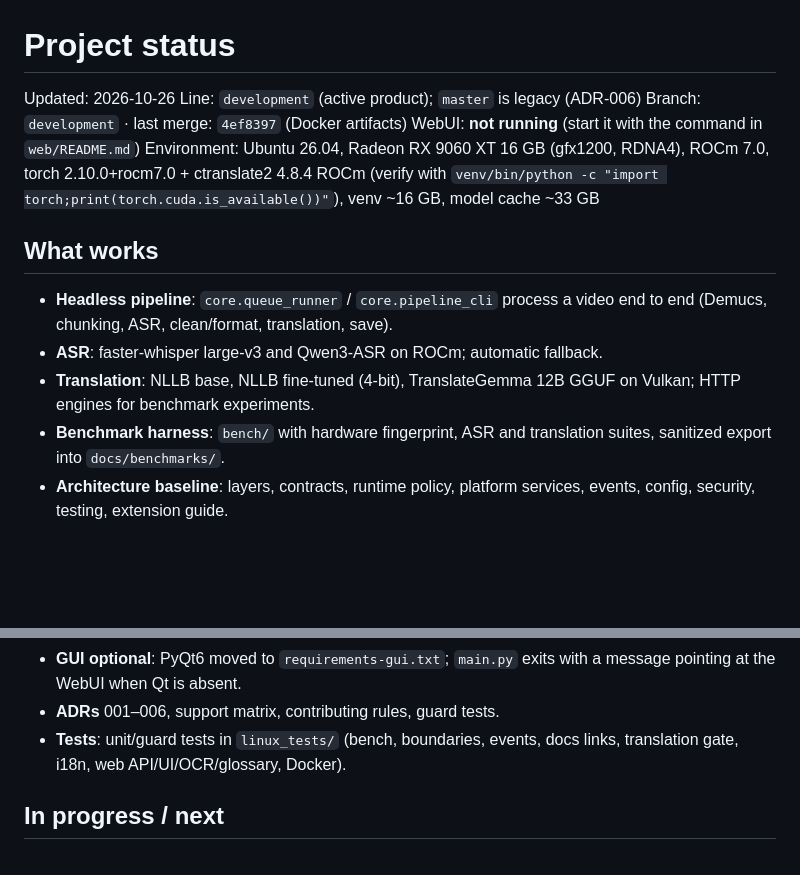
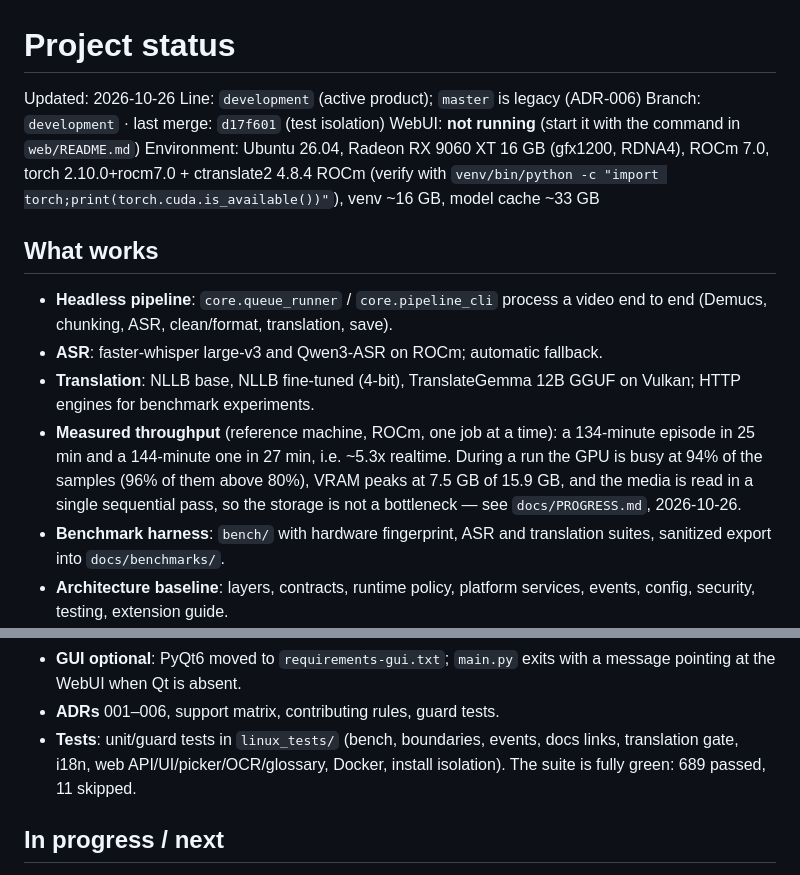
Before and after one commit to chinasky71-byte/TranscriberPro, a Markdown page: docs/STATUS.md, 2 parts joined by grey strips. Drawn GitHub-style; blank space fills up the shorter version.

```diff
--- a/docs/STATUS.md
+++ b/docs/STATUS.md
@@ -2,7 +2,7 @@
 
 Updated: 2026-10-26
 Line: `development` (active product); `master` is legacy (ADR-006)
-Branch: `development` · last merge: `4ef8397` (Docker artifacts)
+Branch: `development` · last merge: `d17f601` (test isolation)
 WebUI: **not running** (start it with the command in `web/README.md`)
 Environment: Ubuntu 26.04, Radeon RX 9060 XT 16 GB (gfx1200, RDNA4),
 ROCm 7.0, torch 2.10.0+rocm7.0 + ctranslate2 4.8.4 ROCm (verify with
@@ -16,6 +16,12 @@ ROCm 7.0, torch 2.10.0+rocm7.0 + ctranslate2 4.8.4 ROCm (verify with
 - **ASR**: faster-whisper large-v3 and Qwen3-ASR on ROCm; automatic fallback.
 - **Translation**: NLLB base, NLLB fine-tuned (4-bit), TranslateGemma 12B GGUF
   on Vulkan; HTTP engines for benchmark experiments.
+- **Measured throughput** (reference machine, ROCm, one job at a time): a
+  134-minute episode in 25 min and a 144-minute one in 27 min, i.e. ~5.3x
+  realtime. During a run the GPU is busy at 94% of the samples (96% of them
+  above 80%), VRAM peaks at 7.5 GB of 15.9 GB, and the media is read in a
+  single sequential pass, so the storage is not a bottleneck — see
+  `docs/PROGRESS.md`, 2026-10-26.
 - **Benchmark harness**: `bench/` with hardware fingerprint, ASR and
   translation suites, sanitized export into `docs/benchmarks/`.
 - **Architecture baseline**: layers, contracts, runtime policy, platform
@@ -38,7 +44,8 @@ ROCm 7.0, torch 2.10.0+rocm7.0 + ctranslate2 4.8.4 ROCm (verify with
   a message pointing at the WebUI when Qt is absent.
 - **ADRs** 001–006, support matrix, contributing rules, guard tests.
 - **Tests**: unit/guard tests in `linux_tests/` (bench, boundaries, events,
-  docs links, translation gate, i18n, web API/UI/OCR/glossary, Docker).
+  docs links, translation gate, i18n, web API/UI/picker/OCR/glossary, Docker,
+  install isolation). The suite is fully green: 689 passed, 11 skipped.
 
 ## In progress / next
 
```
Also changed, not shown: docs/PROGRESS.md (+36 -0 lines).
